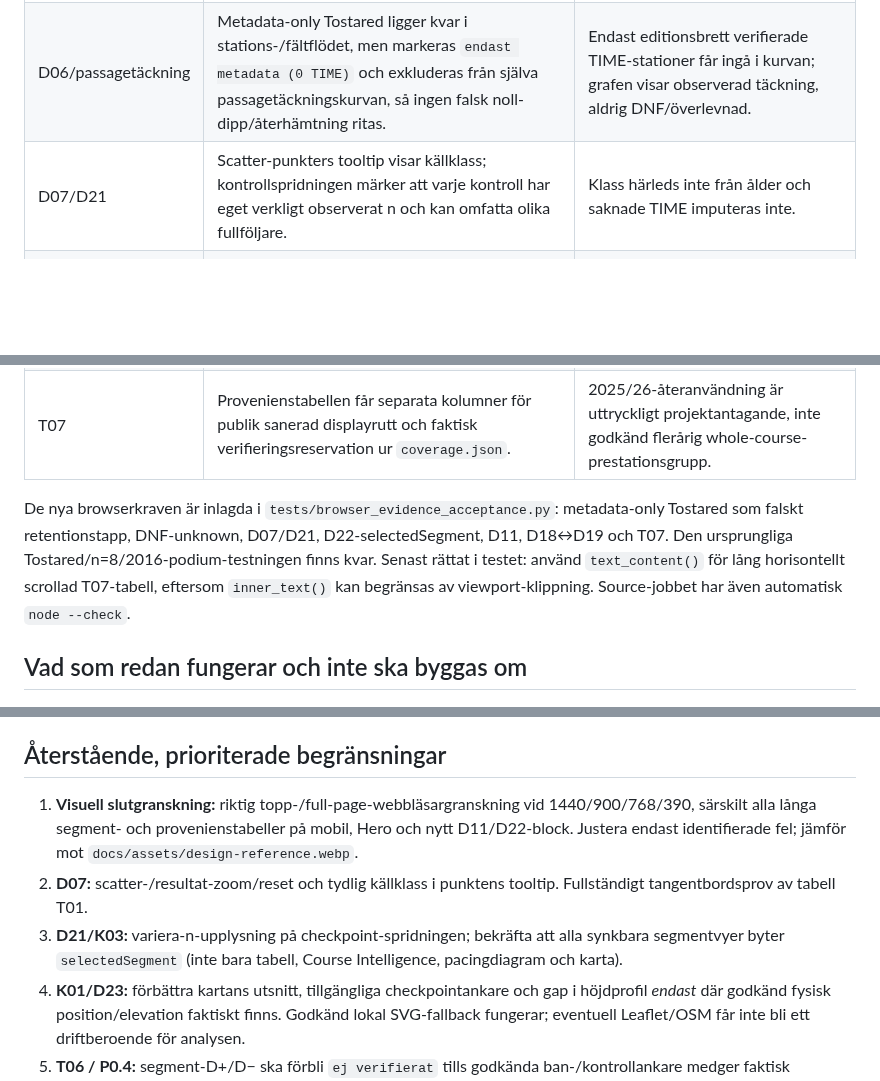
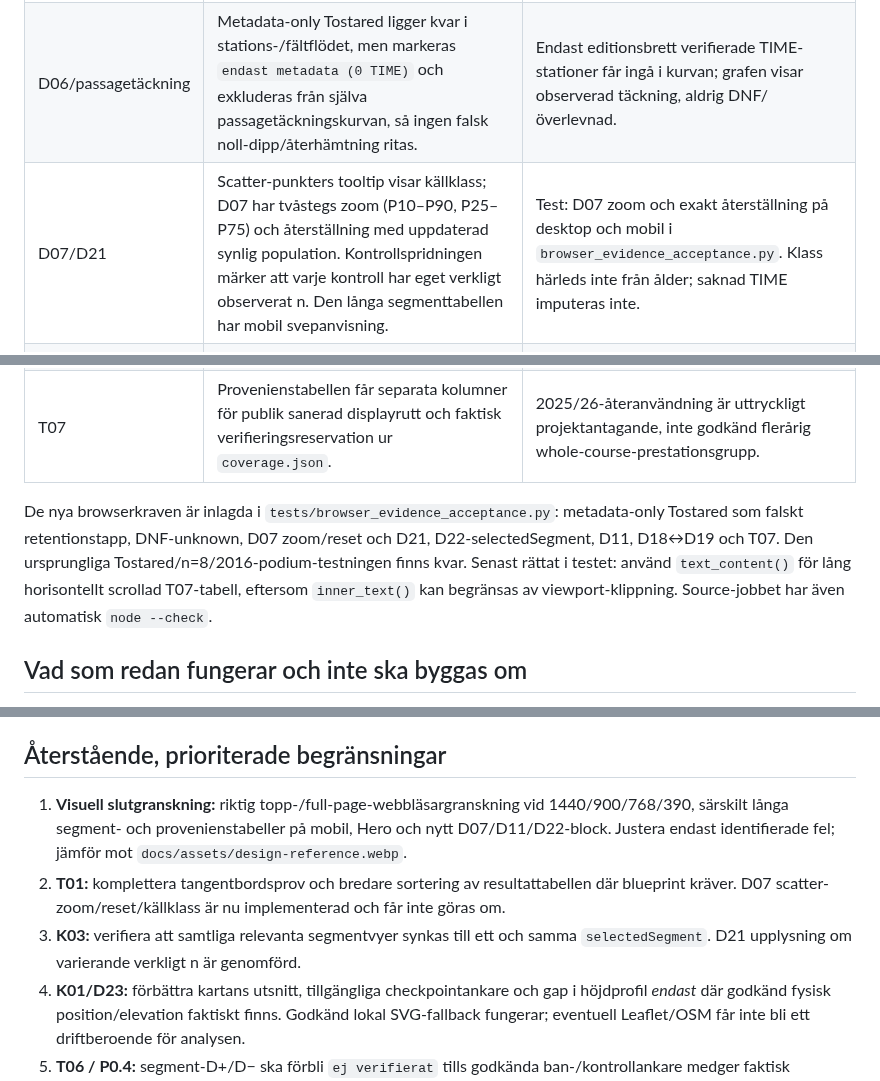
Before and after one commit to Stayinhealthyrunning/satila-splits, a Markdown page: reports/PRE_CODEX_FINAL_HANDOFF_2026-10-01.md, 3 parts joined by grey strips. Drawn GitHub-style; blank space fills up the shorter version.

Commit message:
Update pre-Codex handoff after D07 zoom/mobile table integration

```diff
--- a/reports/PRE_CODEX_FINAL_HANDOFF_2026-10-01.md
+++ b/reports/PRE_CODEX_FINAL_HANDOFF_2026-10-01.md
@@ -18,13 +18,13 @@ Denna fil är **aktuellt tillägg** till historiska `CODEX_PARITY_AUDIT.md` (var
 |---|---|---|
 | DNF / T04 | Kolumnen `DNF sist här` visar `Okänt` när urvalets DNF helt saknar källkopplad offentlig TIME; inte en falsk numerisk nolla. | Samtliga 128 nuvarande DNF saknar sådan publicerad observation; DNF:s faktiska avbrottsplats är okänd. |
 | D06/passagetäckning | Metadata-only Tostared ligger kvar i stations-/fältflödet, men markeras `endast metadata (0 TIME)` och exkluderas från själva passagetäckningskurvan, så ingen falsk noll-dipp/återhämtning ritas. | Endast editionsbrett verifierade TIME-stationer får ingå i kurvan; grafen visar observerad täckning, aldrig DNF/överlevnad. |
-| D07/D21 | Scatter-punkters tooltip visar källklass; kontrollspridningen märker att varje kontroll har eget verkligt observerat n och kan omfatta olika fullföljare. | Klass härleds inte från ålder och saknade TIME imputeras inte. |
+| D07/D21 | Scatter-punkters tooltip visar källklass; D07 har tvåstegs zoom (P10–P90, P25–P75) och återställning med uppdaterad synlig population. Kontrollspridningen märker att varje kontroll har eget verkligt observerat n. Den långa segmenttabellen har mobil svepanvisning. | Test: D07 zoom och exakt återställning på desktop och mobil i `browser_evidence_acceptance.py`. Klass härleds inte från ålder; saknad TIME imputeras inte. |
 | D22 / K03 | Course Intelligence följer `selectedSegment` och visar n, TIME-median, Q25–Q75 när n≥10, pace när distans stöds, placeringsrörelse samt DNF-täckning. | Ingen påhittad segment-D+, exit-position eller officiell GPX-checkpointprojektion. |
 | D11 | Separat ranking av sista **verifierade positiva** TIME-segmentet mot just det segmentets fältmedian, n≥5; sista tredjedelens placeringsprogression behålls som separat mått. | Kvoten är tidsbaserad, fungerar även för time-only-distans. Sista verifierade segment behöver inte nå målet. |
 | D18/D19 | Heatmap visar samma valda klasser som klasspacingdiagrammet (max fem) och uppdateras vid kryssrutebyte; klassurval återställs vid editionsbyte. | Tom cell = n<5/saknad observation, inte nolltempo. |
 | T07 | Provenienstabellen får separata kolumner för publik sanerad displayrutt och faktisk verifieringsreservation ur `coverage.json`. | 2025/26-återanvändning är uttryckligt projektantagande, inte godkänd flerårig whole-course-prestationsgrupp. |
 
-De nya browserkraven är inlagda i `tests/browser_evidence_acceptance.py`: metadata-only Tostared som falskt retentionstapp, DNF-unknown, D07/D21, D22-selectedSegment, D11, D18↔D19 och T07. Den ursprungliga Tostared/n=8/2016-podium-testningen finns kvar. Senast rättat i testet: använd `text_content()` för lång horisontellt scrollad T07-tabell, eftersom `inner_text()` kan begränsas av viewport-klippning. Source-jobbet har även automatisk `node --check`.
+De nya browserkraven är inlagda i `tests/browser_evidence_acceptance.py`: metadata-only Tostared som falskt retentionstapp, DNF-unknown, D07 zoom/reset och D21, D22-selectedSegment, D11, D18↔D19 och T07. Den ursprungliga Tostared/n=8/2016-podium-testningen finns kvar. Senast rättat i testet: använd `text_content()` för lång horisontellt scrollad T07-tabell, eftersom `inner_text()` kan begränsas av viewport-klippning. Source-jobbet har även automatisk `node --check`.
 
 ## Vad som redan fungerar och inte ska byggas om
 
@@ -34,9 +34,9 @@ De nya browserkraven är inlagda i `tests/browser_evidence_acceptance.py`: metad
 
 ## Återstående, prioriterade begränsningar
 
-1. **Visuell slutgranskning:** riktig topp-/full-page-webbläsargranskning vid 1440/900/768/390, särskilt alla långa segment- och provenienstabeller på mobil, Hero och nytt D11/D22-block. Justera endast identifierade fel; jämför mot `docs/assets/design-reference.webp`.
-2. **D07:** scatter-/resultat-zoom/reset och tydlig källklass i punktens tooltip. Fullständigt tangentbordsprov av tabell T01.
-3. **D21/K03:** variera-n-upplysning på checkpoint-spridningen; bekräfta att alla synkbara segmentvyer byter `selectedSegment` (inte bara tabell, Course Intelligence, pacingdiagram och karta).
+1. **Visuell slutgranskning:** riktig topp-/full-page-webbläsargranskning vid 1440/900/768/390, särskilt långa segment- och provenienstabeller på mobil, Hero och nytt D07/D11/D22-block. Justera endast identifierade fel; jämför mot `docs/assets/design-reference.webp`.
+2. **T01:** komplettera tangentbordsprov och bredare sortering av resultattabellen där blueprint kräver. D07 scatter-zoom/reset/källklass är nu implementerad och får inte göras om.
+3. **K03:** verifiera att samtliga relevanta segmentvyer synkas till ett och samma `selectedSegment`. D21 upplysning om varierande verkligt n är genomförd.
 4. **K01/D23:** förbättra kartans utsnitt, tillgängliga checkpointankare och gap i höjdprofil *endast* där godkänd fysisk position/elevation faktiskt finns. Godkänd lokal SVG-fallback fungerar; eventuell Leaflet/OSM får inte bli ett driftberoende för analysen.
 5. **T06 / P0.4:** segment-D+/D− ska förbli `ej verifierat` tills godkända ban-/kontrollankare medger faktisk segmenthöjd. Planens historiska tidsandelar och n-grind är redan källkorrekta.
 6. **Gated by evidence – ingen frontendfuskfix:** K02 historisk tvåbanoverlay, D25 sammanhängande helbanetidstrend, D26 jämförbar rekordprestation och DNF-avbrottsgeografi. Ingen modern 85-km-GPX får lånas till 2025.
```
